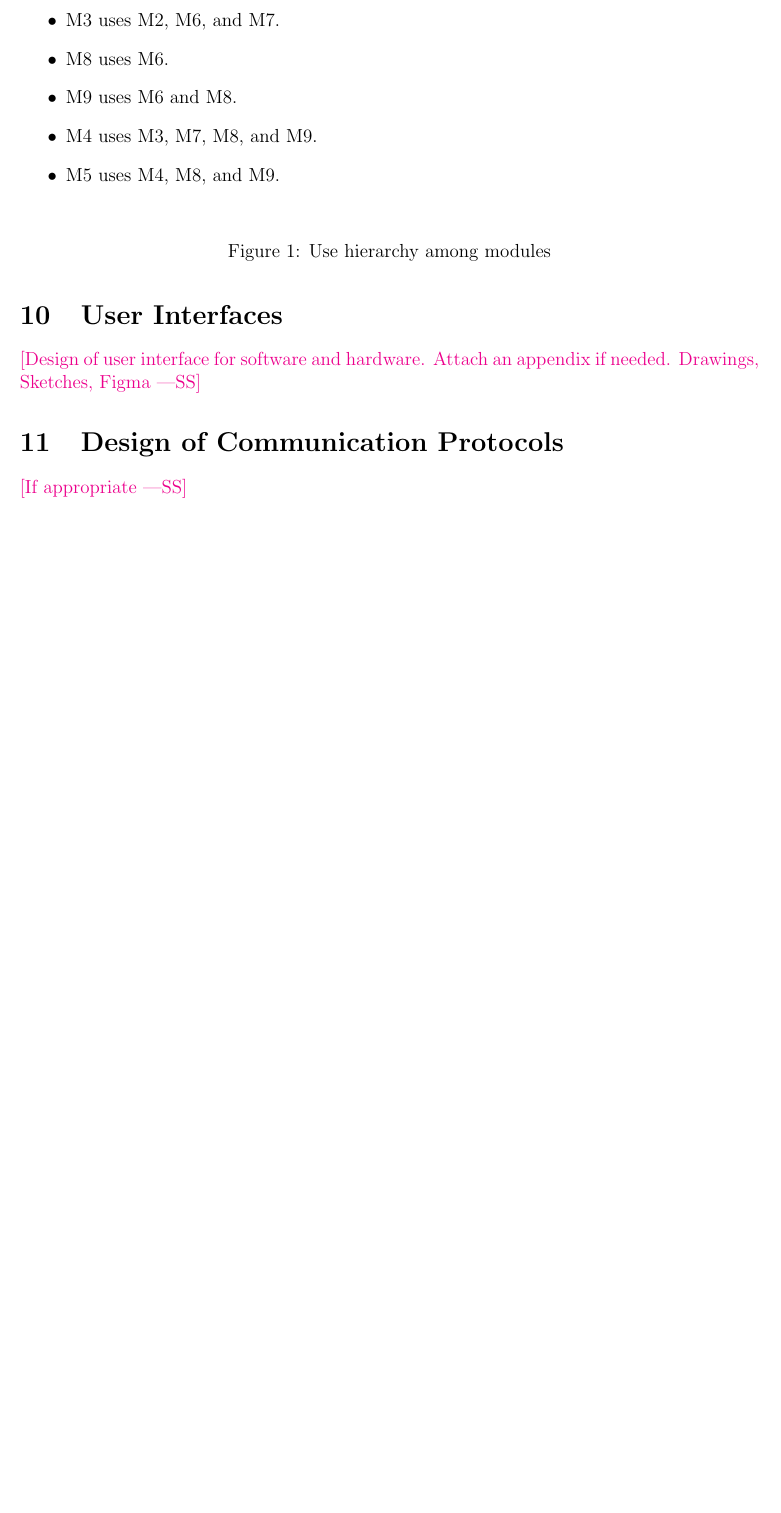
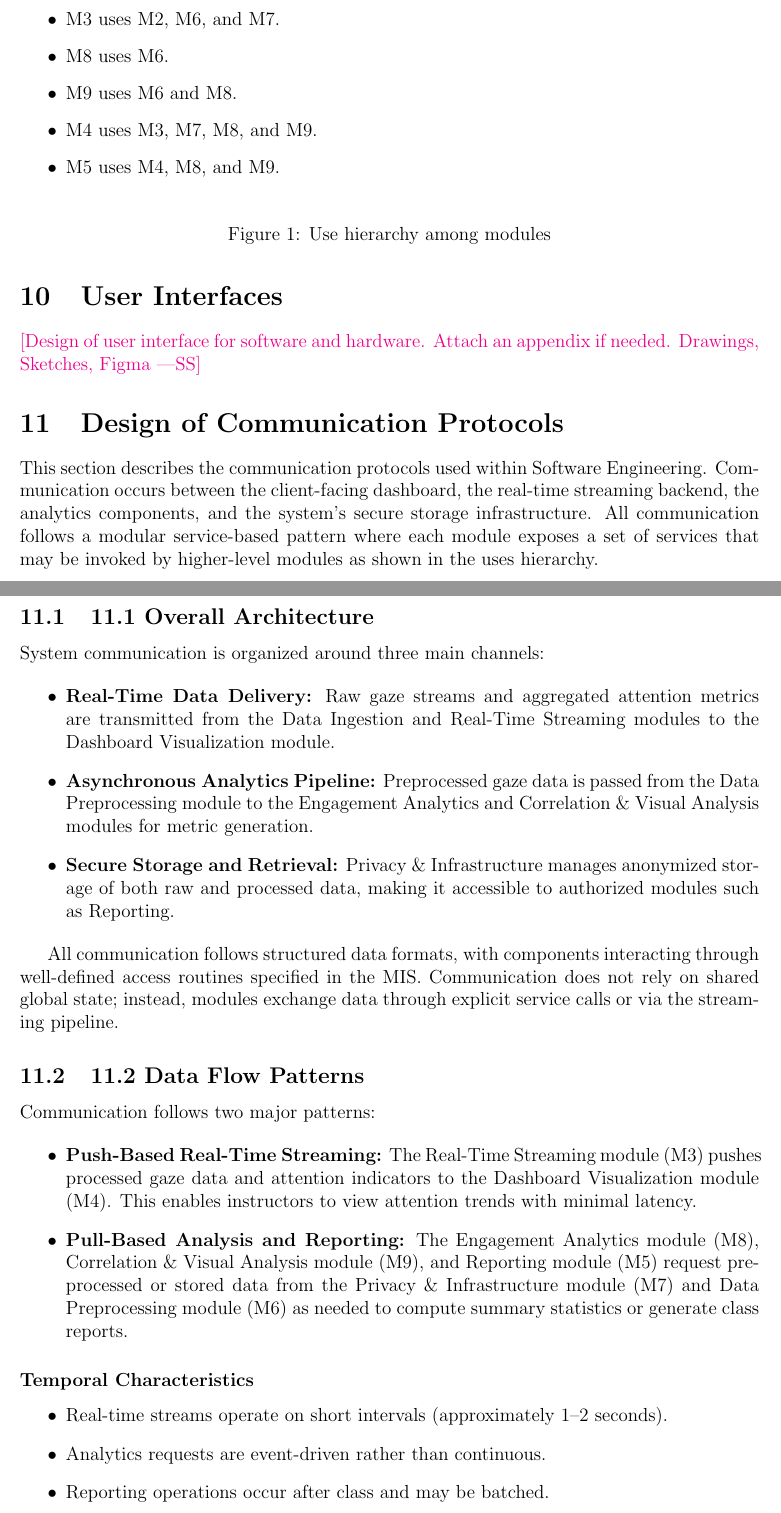
Before and after one commit to mansha71/CapstoneProject, a LaTeX document (docs/Design/SoftArchitecture/MG.tex): part of page 11 of 12 before the commit and two parts of pages 12 and 13 of 15 after it, the two joined at a grey line, cut so that both start at the same text, the shorter picture padded with empty space. Compiled offline with pdfLaTeX.

Commit message:
Finished section 11 of the MG document

```diff
--- a/docs/Design/SoftArchitecture/MG.tex
+++ b/docs/Design/SoftArchitecture/MG.tex
@@ -439,4 +439,57 @@ needed. Drawings, Sketches, Figma}
 
 \section{Design of Communication Protocols}
 
-\wss{If appropriate}
+This section describes the communication protocols used within \progname{}.
+Communication occurs between the client-facing dashboard, the real-time
+streaming backend, the analytics components, and the system’s secure storage
+infrastructure. All communication follows a modular service-based pattern
+where each module exposes a set of services that may be invoked by higher-level
+modules as shown in the uses hierarchy.
+
+\subsection{11.1 Overall Architecture}
+
+System communication is organized around three main channels:
+
+\begin{itemize}
+  \item \textbf{Real-Time Data Delivery:} Raw gaze streams and aggregated
+  attention metrics are transmitted from the Data Ingestion and Real-Time
+  Streaming modules to the Dashboard Visualization module.
+
+  \item \textbf{Asynchronous Analytics Pipeline:} Preprocessed gaze data is
+  passed from the Data Preprocessing module to the Engagement Analytics and
+  Correlation \& Visual Analysis modules for metric generation.
+
+  \item \textbf{Secure Storage and Retrieval:} Privacy \& Infrastructure
+  manages anonymized storage of both raw and processed data, making it
+  accessible to authorized modules such as Reporting.
+\end{itemize}
+
+All communication follows structured data formats, with components interacting
+through well-defined access routines specified in the MIS. Communication does
+not rely on shared global state; instead, modules exchange data through
+explicit service calls or via the streaming pipeline.
+
+\subsection{11.2 Data Flow Patterns}
+
+Communication follows two major patterns:
+
+\begin{itemize}
+  \item \textbf{Push-Based Real-Time Streaming:} The Real-Time Streaming module
+  (M3) pushes processed gaze data and attention indicators to the Dashboard
+  Visualization module (M4). This enables instructors to view attention trends
+  with minimal latency.
+
+  \item \textbf{Pull-Based Analysis and Reporting:} The Engagement Analytics
+  module (M8), Correlation \& Visual Analysis module (M9), and Reporting module
+  (M5) request preprocessed or stored data from the Privacy \& Infrastructure
+  module (M7) and Data Preprocessing module (M6) as needed to compute summary
+  statistics or generate class reports.
+\end{itemize}
+
+\subsubsection*{Temporal Characteristics}
+
+\begin{itemize}
+  \item Real-time streams operate on short intervals (approximately 1–2 seconds).
+  \item Analytics requests are event-driven rather than continuous.
+  \item Reporting operations occur after class and may be batched.
+\end{itemize}
@@ -442,0 +505 @@ needed. Drawings, Sketches, Figma}
+  \item \textbf{AttentionSummary:} Aggregated per-region or per-student
```
Also changed, not shown: docs/Design/SoftArchitecture/MG.tex (60 more changed lines).
